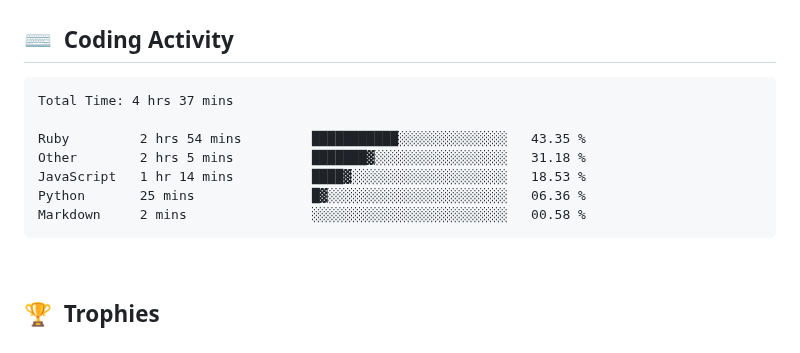
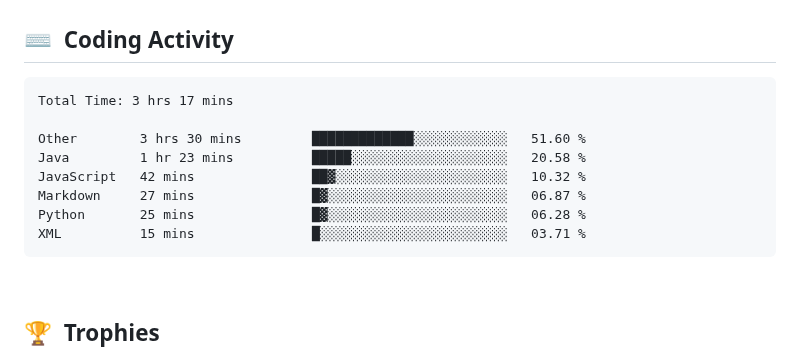
Before and after one commit to clarkeforwork-coder/clarkeforwork-coder, a Markdown page: README.md, the part around the change. Rendered like a GitHub page.

Commit message:
chore: update WakaTime coding activity

````diff
--- a/README.md
+++ b/README.md
@@ -35,13 +35,14 @@
 <!--START_SECTION:waka-->
 
 ```txt
-Total Time: 4 hrs 37 mins
+Total Time: 3 hrs 17 mins
 
-Ruby         2 hrs 54 mins         ███████████░░░░░░░░░░░░░░   43.35 %
-Other        2 hrs 5 mins          ███████▓░░░░░░░░░░░░░░░░░   31.18 %
-JavaScript   1 hr 14 mins          ████▓░░░░░░░░░░░░░░░░░░░░   18.53 %
-Python       25 mins               █▓░░░░░░░░░░░░░░░░░░░░░░░   06.36 %
-Markdown     2 mins                ░░░░░░░░░░░░░░░░░░░░░░░░░   00.58 %
+Other        3 hrs 30 mins         █████████████░░░░░░░░░░░░   51.60 %
+Java         1 hr 23 mins          █████░░░░░░░░░░░░░░░░░░░░   20.58 %
+JavaScript   42 mins               ██▓░░░░░░░░░░░░░░░░░░░░░░   10.32 %
+Markdown     27 mins               █▓░░░░░░░░░░░░░░░░░░░░░░░   06.87 %
+Python       25 mins               █▓░░░░░░░░░░░░░░░░░░░░░░░   06.28 %
+XML          15 mins               █░░░░░░░░░░░░░░░░░░░░░░░░   03.71 %
 ```
 
 <!--END_SECTION:waka-->
````
